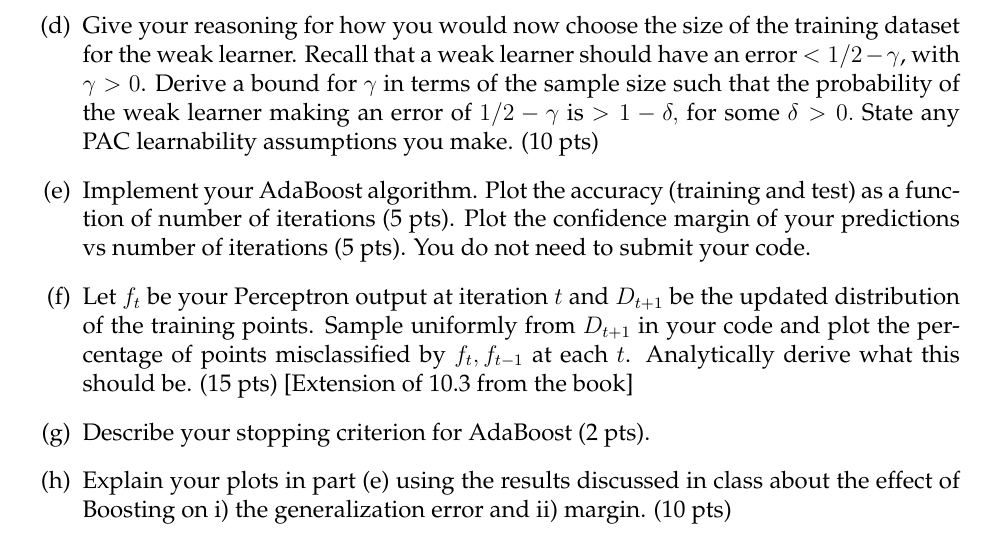
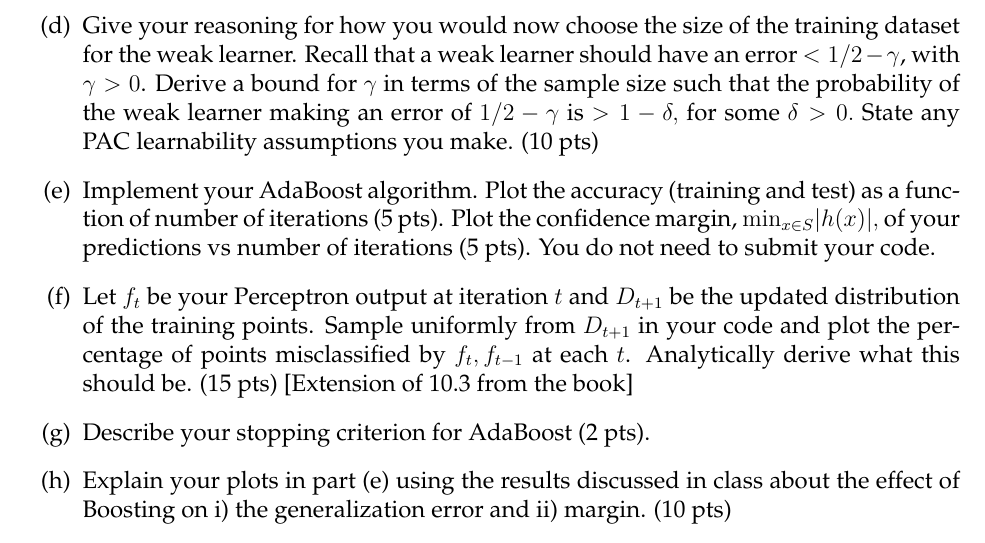
Before and after one commit to ni-sha-c/CSE-6740-Fall23, a LaTeX problem sheet (source/homework2.tex): part of page 2 of 4, cut so that both start at the same text. Compiled offline with pdfLaTeX.

Commit message:
Add hw2 edits

```diff
--- a/source/homework2.tex
+++ b/source/homework2.tex
@@ -58,7 +58,7 @@ The breast cancer dataset is not linearly separable. However, a linear classifie
 
 		Now, we shall implement AdaBoost with your Perceptron code from part (b) as the weak learner.
 	\item[(d)] Give your reasoning for how you would now choose the size of the training dataset for the weak learner. Recall that a weak learner should have an error $< 1/2 - \gamma$, with $\gamma > 0$. Derive a bound for $\gamma$ in terms of the sample size such that the probability of the weak learner making an error of $1/2 - \gamma$ is $> 1- \delta,$ for some $\delta > 0.$ State any PAC learnability assumptions you make. (10 pts)
-	\item[(e)] Implement your AdaBoost algorithm. Plot the accuracy (training and test) as a function of number of iterations (5 pts). Plot the confidence margin of your predictions vs number of iterations (5 pts). You do not need to submit your code.
+	\item[(e)] Implement your AdaBoost algorithm. Plot the accuracy (training and test) as a function of number of iterations (5 pts). Plot the confidence margin, ${\rm min}_{x\in S} |h(x)|,$ of your predictions vs number of iterations (5 pts). You do not need to submit your code.
 	\item[(f)] Let $f_t$ be your Perceptron output at iteration $t$ and $D_{t+1}$ be the updated distribution of the training points. Sample uniformly from $D_{t+1}$ in your code and plot the percentage of points misclassified by $f_t, f_{t-1}$ at each $t$. Analytically derive what this should be. (15 pts) [Extension of 10.3 from the book]
 	\item[(g)] Describe your stopping criterion for AdaBoost (2 pts).
 	\item[(h)] Explain your plots in part (e) using the results discussed in class about the effect of Boosting on i) the generalization error and ii) margin.  (10 pts)
```
Also changed, not shown: homeworks/homework2.pdf.
